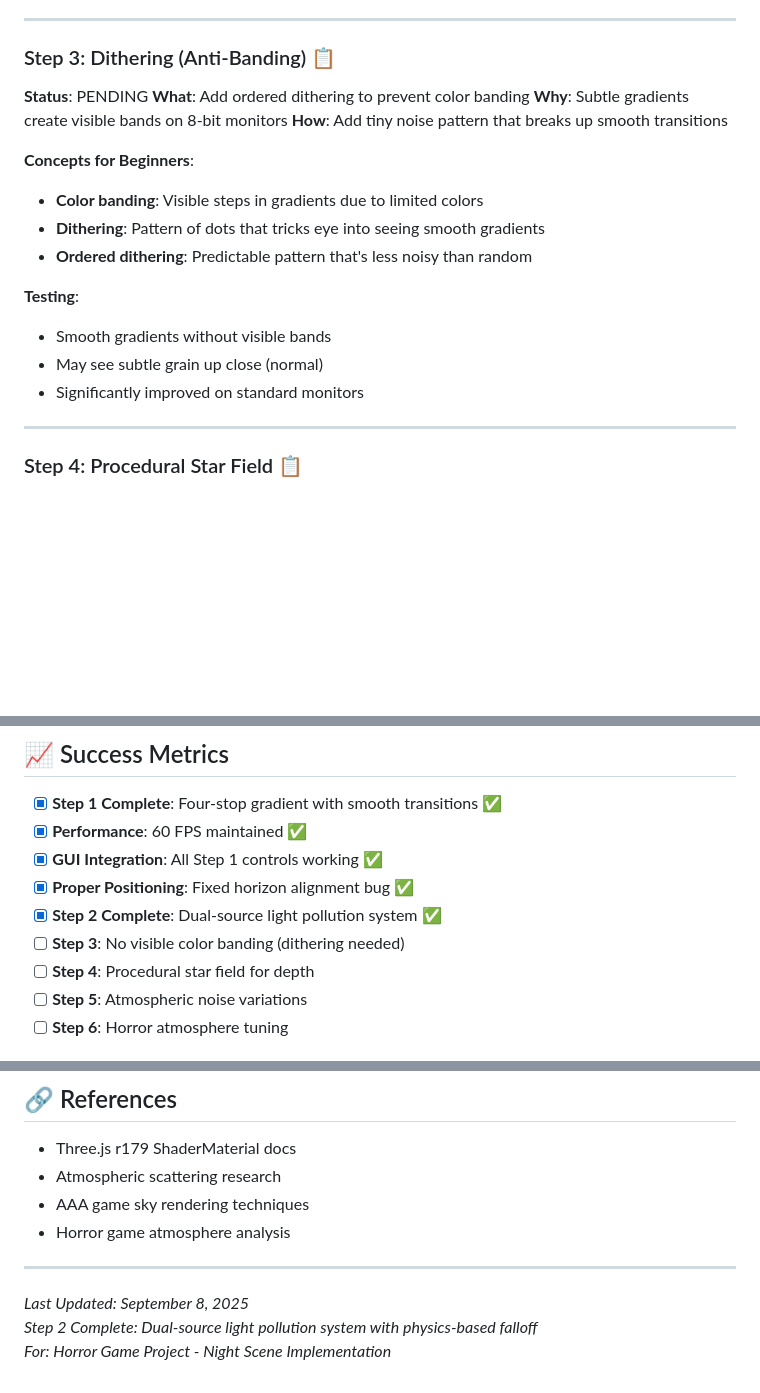
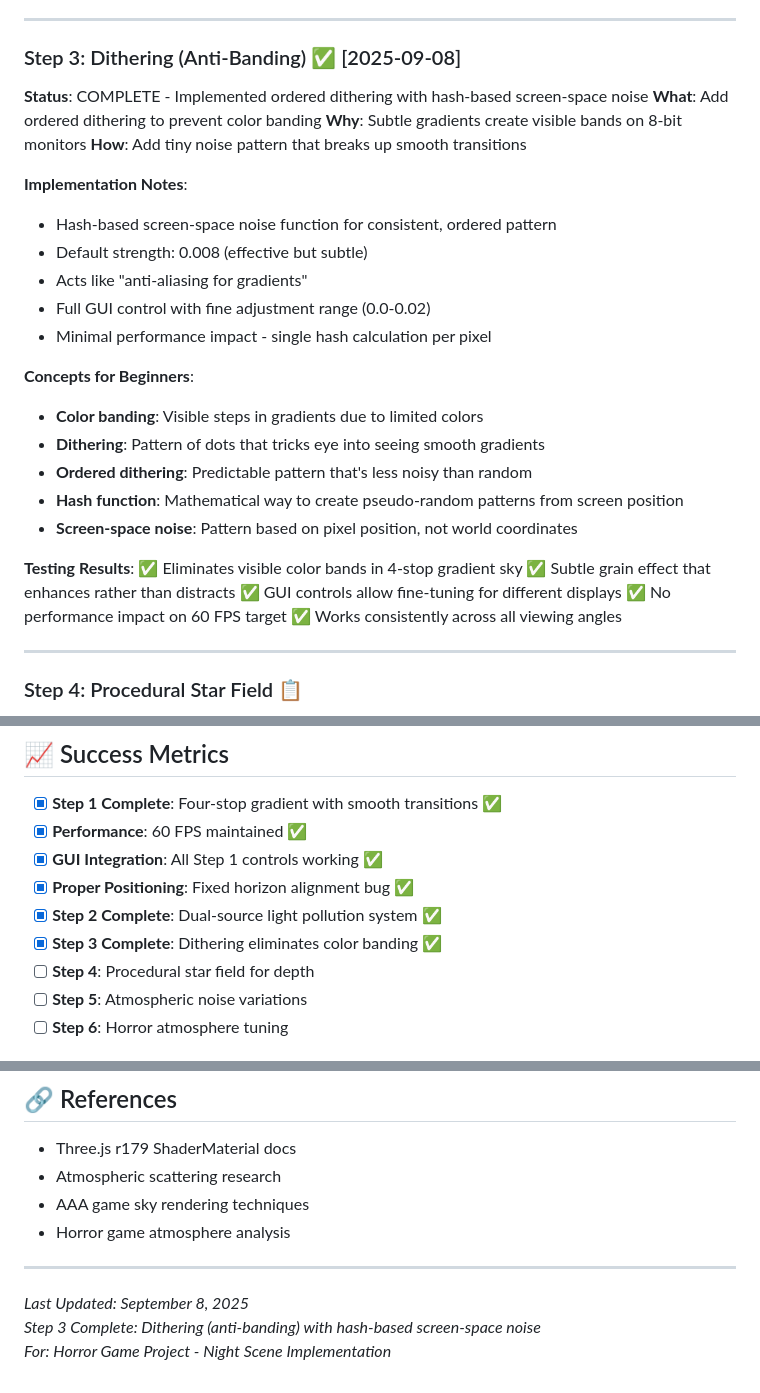
Before and after one commit to LLMinem/horror-game-hedwig, a Markdown page: docs/atmospheric-sky-implementation-plan.md, 3 parts joined by grey strips. Rendered like a GitHub page; blank space fills up the shorter version.

```diff
--- a/docs/atmospheric-sky-implementation-plan.md
+++ b/docs/atmospheric-sky-implementation-plan.md
@@ -94,21 +94,32 @@ Based on real-world testing, adjusted default values for more realistic appearan
 
 ---
 
-### Step 3: Dithering (Anti-Banding) 📋
-**Status**: PENDING
+### Step 3: Dithering (Anti-Banding) ✅ [2025-09-08]
+**Status**: COMPLETE - Implemented ordered dithering with hash-based screen-space noise
 **What**: Add ordered dithering to prevent color banding
 **Why**: Subtle gradients create visible bands on 8-bit monitors
 **How**: Add tiny noise pattern that breaks up smooth transitions
+
+**Implementation Notes**:
+- Hash-based screen-space noise function for consistent, ordered pattern
+- Default strength: 0.008 (effective but subtle)
+- Acts like "anti-aliasing for gradients"
+- Full GUI control with fine adjustment range (0.0-0.02)
+- Minimal performance impact - single hash calculation per pixel
 
 **Concepts for Beginners**:
 - **Color banding**: Visible steps in gradients due to limited colors
 - **Dithering**: Pattern of dots that tricks eye into seeing smooth gradients
 - **Ordered dithering**: Predictable pattern that's less noisy than random
+- **Hash function**: Mathematical way to create pseudo-random patterns from screen position
+- **Screen-space noise**: Pattern based on pixel position, not world coordinates
 
-**Testing**:
-- Smooth gradients without visible bands
-- May see subtle grain up close (normal)
-- Significantly improved on standard monitors
+**Testing Results**:
+✅ Eliminates visible color bands in 4-stop gradient sky
+✅ Subtle grain effect that enhances rather than distracts
+✅ GUI controls allow fine-tuning for different displays
+✅ No performance impact on 60 FPS target
+✅ Works consistently across all viewing angles
 
 ---
 
@@ -226,7 +237,7 @@ Sky Settings/
 - [x] **GUI Integration**: All Step 1 controls working ✅
 - [x] **Proper Positioning**: Fixed horizon alignment bug ✅
 - [x] **Step 2 Complete**: Dual-source light pollution system ✅
-- [ ] **Step 3**: No visible color banding (dithering needed)
+- [x] **Step 3 Complete**: Dithering eliminates color banding ✅
 - [ ] **Step 4**: Procedural star field for depth
 - [ ] **Step 5**: Atmospheric noise variations
 - [ ] **Step 6**: Horror atmosphere tuning
@@ -267,5 +278,5 @@ Sky Settings/
 ---
 
 *Last Updated: September 8, 2025*
-*Step 2 Complete: Dual-source light pollution system with physics-based falloff*
+*Step 3 Complete: Dithering (anti-banding) with hash-based screen-space noise*
 *For: Horror Game Project - Night Scene Implementation*
```
Also changed, not shown: docs/night-scene-makeover-guide.md (+10 -8 lines).
